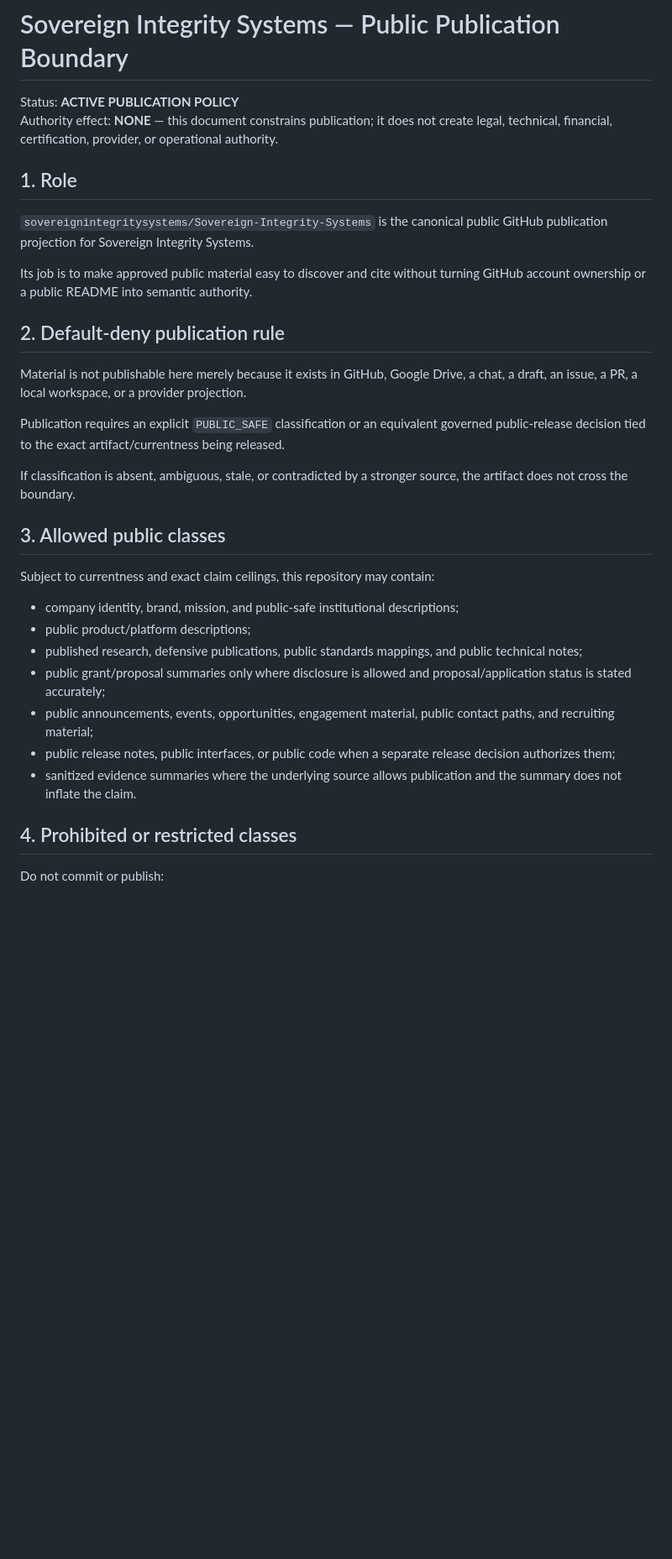
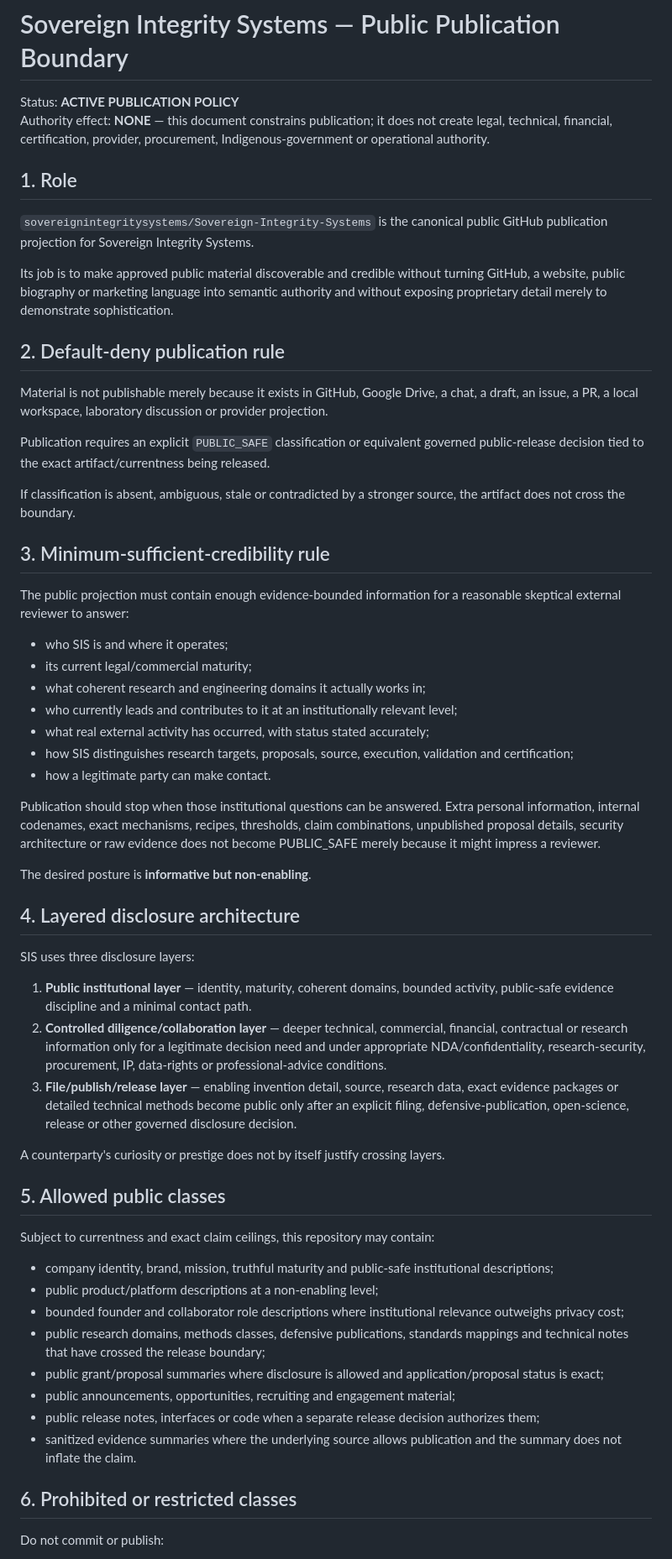
Before and after one commit to sovereignintegritysystems/Sovereign-Integrity-Systems, a Markdown page: PUBLICATION_BOUNDARY.md, the part around one of its changes. Shown at 84% size. Rendered like a GitHub page; blank space fills up the shorter version.

Commit message:
public: formalize credibility-minimum and non-enabling disclosure rules

```diff
--- a/PUBLICATION_BOUNDARY.md
+++ b/PUBLICATION_BOUNDARY.md
@@ -1,35 +1,62 @@
 # Sovereign Integrity Systems — Public Publication Boundary
 
 Status: **ACTIVE PUBLICATION POLICY**
-Authority effect: **NONE** — this document constrains publication; it does not create legal, technical, financial, certification, provider, or operational authority.
+Authority effect: **NONE** — this document constrains publication; it does not create legal, technical, financial, certification, provider, procurement, Indigenous-government or operational authority.
 
 ## 1. Role
 
 `sovereignintegritysystems/Sovereign-Integrity-Systems` is the canonical public GitHub publication projection for Sovereign Integrity Systems.
 
-Its job is to make approved public material easy to discover and cite without turning GitHub account ownership or a public README into semantic authority.
+Its job is to make approved public material discoverable and credible without turning GitHub, a website, public biography or marketing language into semantic authority and without exposing proprietary detail merely to demonstrate sophistication.
 
 ## 2. Default-deny publication rule
 
-Material is not publishable here merely because it exists in GitHub, Google Drive, a chat, a draft, an issue, a PR, a local workspace, or a provider projection.
+Material is not publishable merely because it exists in GitHub, Google Drive, a chat, a draft, an issue, a PR, a local workspace, laboratory discussion or provider projection.
 
-Publication requires an explicit `PUBLIC_SAFE` classification or an equivalent governed public-release decision tied to the exact artifact/currentness being released.
+Publication requires an explicit `PUBLIC_SAFE` classification or equivalent governed public-release decision tied to the exact artifact/currentness being released.
 
-If classification is absent, ambiguous, stale, or contradicted by a stronger source, the artifact does not cross the boundary.
+If classification is absent, ambiguous, stale or contradicted by a stronger source, the artifact does not cross the boundary.
 
-## 3. Allowed public classes
+## 3. Minimum-sufficient-credibility rule
+
+The public projection must contain enough evidence-bounded information for a reasonable skeptical external reviewer to answer:
+
+- who SIS is and where it operates;
+- its current legal/commercial maturity;
+- what coherent research and engineering domains it actually works in;
+- who currently leads and contributes to it at an institutionally relevant level;
+- what real external activity has occurred, with status stated accurately;
+- how SIS distinguishes research targets, proposals, source, execution, validation and certification;
+- how a legitimate party can make contact.
+
+Publication should stop when those institutional questions can be answered. Extra personal information, internal codenames, exact mechanisms, recipes, thresholds, claim combinations, unpublished proposal details, security architecture or raw evidence does not become PUBLIC_SAFE merely because it might impress a reviewer.
+
+The desired posture is **informative but non-enabling**.
+
+## 4. Layered disclosure architecture
+
+SIS uses three disclosure layers:
+
+1. **Public institutional layer** — identity, maturity, coherent domains, bounded activity, public-safe evidence discipline and a minimal contact path.
+2. **Controlled diligence/collaboration layer** — deeper technical, commercial, financial, contractual or research information only for a legitimate decision need and under appropriate NDA/confidentiality, research-security, procurement, IP, data-rights or professional-advice conditions.
+3. **File/publish/release layer** — enabling invention detail, source, research data, exact evidence packages or detailed technical methods become public only after an explicit filing, defensive-publication, open-science, release or other governed disclosure decision.
+
+A counterparty's curiosity or prestige does not by itself justify crossing layers.
+
+## 5. Allowed public classes
 
 Subject to currentness and exact claim ceilings, this repository may contain:
 
-- company identity, brand, mission, and public-safe institutional descriptions;
-- public product/platform descriptions;
-- published research, defensive publications, public standards mappings, and public technical notes;
-- public grant/proposal summaries only where disclosure is allowed and proposal/application status is stated accurately;
-- public announcements, events, opportunities, engagement material, public contact paths, and recruiting material;
-- public release notes, public interfaces, or public code when a separate release decision authorizes them;
+- company identity, brand, mission, truthful maturity and public-safe institutional descriptions;
+- public product/platform descriptions at a non-enabling level;
+- bounded founder and collaborator role descriptions where institutional relevance outweighs privacy cost;
+- public research domains, methods classes, defensive publications, standards mappings and technical notes that have crossed the release boundary;
+- public grant/proposal summaries where disclosure is allowed and application/proposal status is exact;
+- public announcements, opportunities, recruiting and engagement material;
+- public release notes, interfaces or code when a separate release decision authorizes them;
 - sanitized evidence summaries where the underlying source allows publication and the summary does not inflate the claim.
 
-## 4. Prohibited or restricted classes
+## 6. Prohibited or restricted classes
 
 Do not commit or publish:
 
```
Also changed, not shown: other parts of PUBLICATION_BOUNDARY.md (+70 -25 lines).
